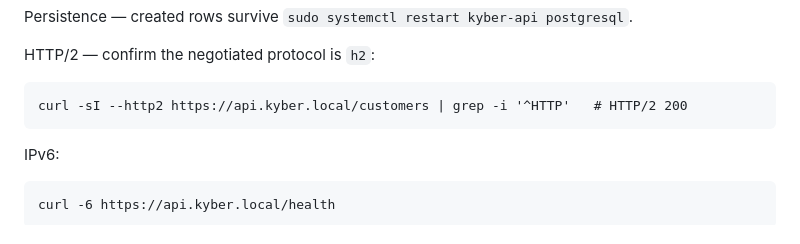
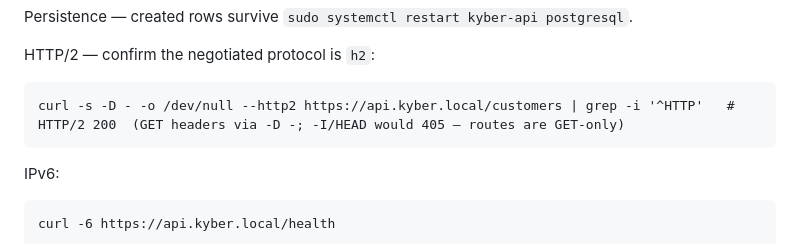
Before and after one commit to Urga7/kyber-sk07, a Markdown page: dmz-app-01/03-rest-api.md, the part around the change. GitHub-like rendering.

````diff
--- a/dmz-app-01/03-rest-api.md
+++ b/dmz-app-01/03-rest-api.md
@@ -249,7 +249,7 @@ Persistence — created rows survive `sudo systemctl restart kyber-api postgresq
 HTTP/2 — confirm the negotiated protocol is `h2`:
 
 ```
-curl -sI --http2 https://api.kyber.local/customers | grep -i '^HTTP'   # HTTP/2 200
+curl -s -D - -o /dev/null --http2 https://api.kyber.local/customers | grep -i '^HTTP'   # HTTP/2 200  (GET headers via -D -; -I/HEAD would 405 — routes are GET-only)
 ```
 
 IPv6:
````
Also changed, not shown: dmz-app-01/04-app-02-and-ha.md (+1 -1 lines).
